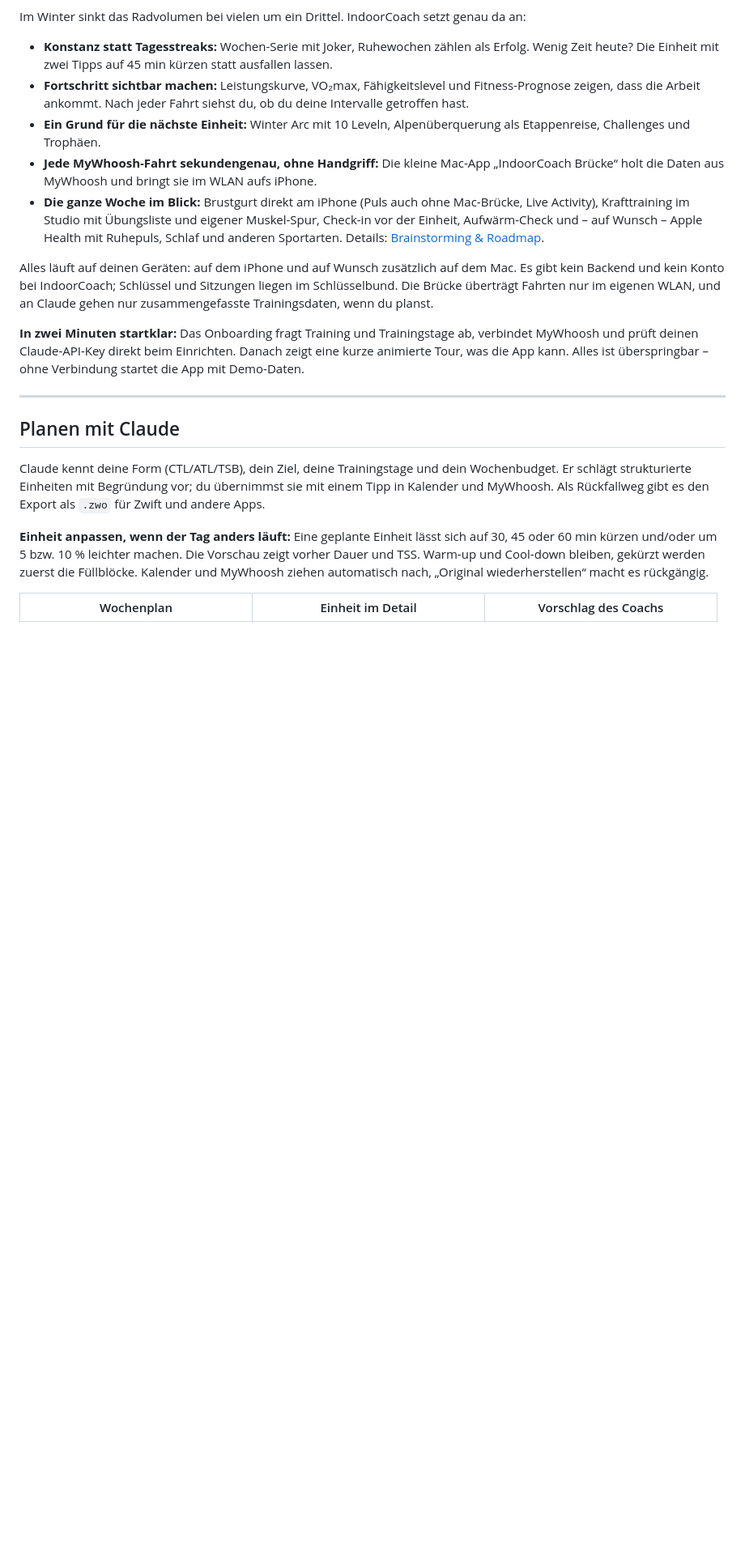
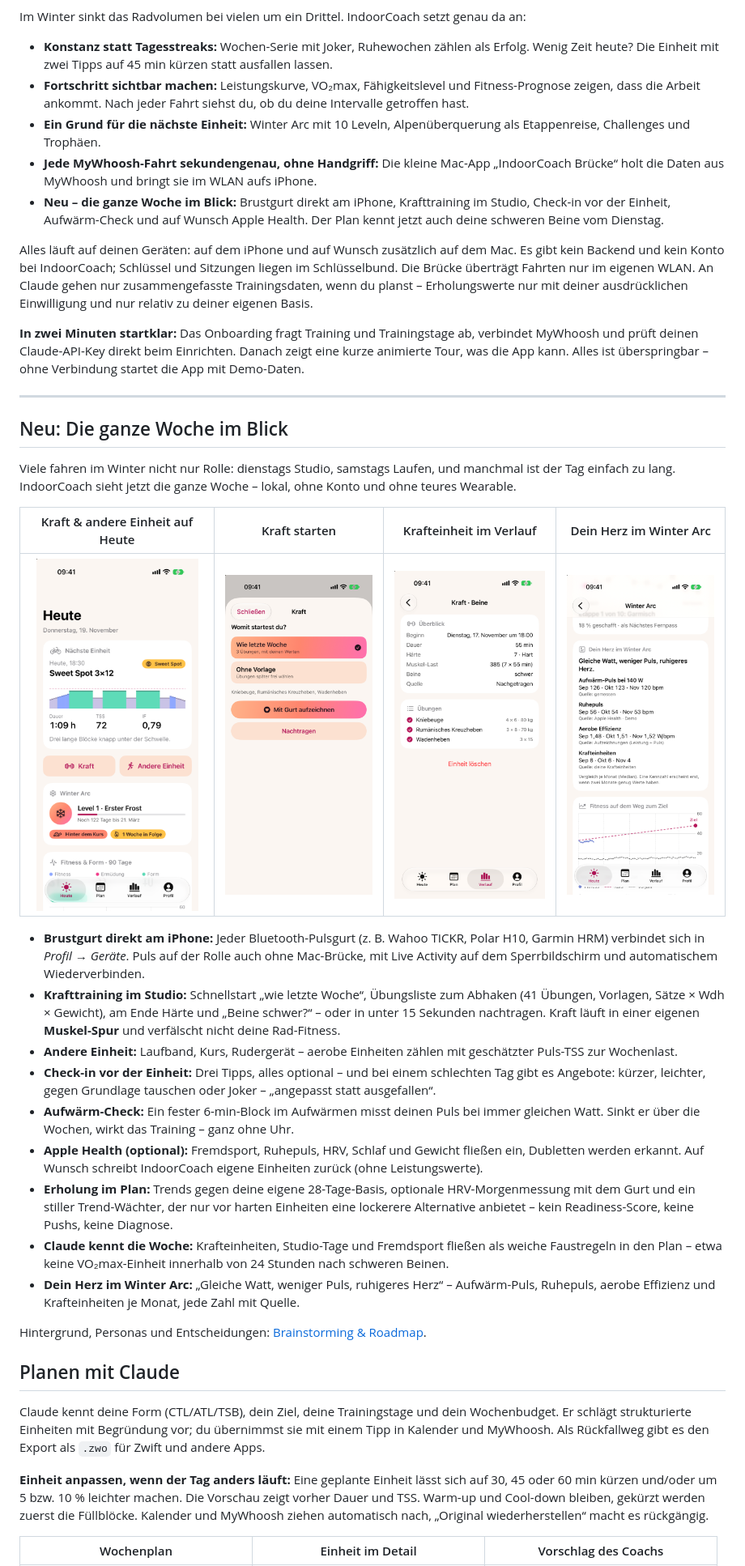
Before and after one commit to jpfrehe/IndoorCoach, a Markdown page: README.md, the part around one of its changes. Shown at 81% size. Rendered like a GitHub page; pictures changed too: docs/screenshots/17-heute-kraft.png (added), docs/screenshots/18-kraft-start.png (added), docs/screenshots/19-kraft-detail.png (added); blank space fills up the shorter version.

Commit message:
Release 0.2: README bewirbt „Die ganze Woche im Blick“ mit neuen Screenshots, Version 0.2
Co-Authored-By: Claude Opus 5.5 <noreply@anthropic.com>

```diff
--- a/README.md
+++ b/README.md
@@ -22,13 +22,33 @@ Im Winter sinkt das Radvolumen bei vielen um ein Drittel. IndoorCoach setzt gena
 - **Fortschritt sichtbar machen:** Leistungskurve, VO₂max, Fähigkeitslevel und Fitness-Prognose zeigen, dass die Arbeit ankommt. Nach jeder Fahrt siehst du, ob du deine Intervalle getroffen hast.
 - **Ein Grund für die nächste Einheit:** Winter Arc mit 10 Leveln, Alpenüberquerung als Etappenreise, Challenges und Trophäen.
 - **Jede MyWhoosh-Fahrt sekundengenau, ohne Handgriff:** Die kleine Mac-App „IndoorCoach Brücke“ holt die Daten aus MyWhoosh und bringt sie im WLAN aufs iPhone.
-- **Die ganze Woche im Blick:** Brustgurt direkt am iPhone (Puls auch ohne Mac-Brücke, Live Activity), Krafttraining im Studio mit Übungsliste und eigener Muskel-Spur, Check-in vor der Einheit, Aufwärm-Check und – auf Wunsch – Apple Health mit Ruhepuls, Schlaf und anderen Sportarten. Details: [Brainstorming & Roadmap](docs/17-BRAINSTORM-DATENQUELLEN-ALLTAG.md).
+- **Neu – die ganze Woche im Blick:** Brustgurt direkt am iPhone, Krafttraining im Studio, Check-in vor der Einheit, Aufwärm-Check und auf Wunsch Apple Health. Der Plan kennt jetzt auch deine schweren Beine vom Dienstag.
 
-Alles läuft auf deinen Geräten: auf dem iPhone und auf Wunsch zusätzlich auf dem Mac. Es gibt kein Backend und kein Konto bei IndoorCoach; Schlüssel und Sitzungen liegen im Schlüsselbund. Die Brücke überträgt Fahrten nur im eigenen WLAN, und an Claude gehen nur zusammengefasste Trainingsdaten, wenn du planst.
+Alles läuft auf deinen Geräten: auf dem iPhone und auf Wunsch zusätzlich auf dem Mac. Es gibt kein Backend und kein Konto bei IndoorCoach; Schlüssel und Sitzungen liegen im Schlüsselbund. Die Brücke überträgt Fahrten nur im eigenen WLAN. An Claude gehen nur zusammengefasste Trainingsdaten, wenn du planst – Erholungswerte nur mit deiner ausdrücklichen Einwilligung und nur relativ zu deiner eigenen Basis.
 
 **In zwei Minuten startklar:** Das Onboarding fragt Training und Trainingstage ab, verbindet MyWhoosh und prüft deinen Claude-API-Key direkt beim Einrichten. Danach zeigt eine kurze animierte Tour, was die App kann. Alles ist überspringbar – ohne Verbindung startet die App mit Demo-Daten.
 
 ---
+
+## Neu: Die ganze Woche im Blick
+
+Viele fahren im Winter nicht nur Rolle: dienstags Studio, samstags Laufen, und manchmal ist der Tag einfach zu lang. IndoorCoach sieht jetzt die ganze Woche – lokal, ohne Konto und ohne teures Wearable.
+
+| Kraft & andere Einheit auf Heute | Kraft starten | Krafteinheit im Verlauf | Dein Herz im Winter Arc |
+|:---:|:---:|:---:|:---:|
+| <img src="docs/screenshots/17-heute-kraft.png" width="200" alt="Heute mit Schnellstart Kraft und Andere Einheit"> | <img src="docs/screenshots/18-kraft-start.png" width="200" alt="Kraft starten: wie letzte Woche, mit Gurt aufzeichnen oder nachtragen"> | <img src="docs/screenshots/19-kraft-detail.png" width="200" alt="Krafteinheit Beine: Härte 7, Muskel-Last 385, Übungen mit Sätzen und Gewicht"> | <img src="docs/screenshots/20-herz-winterarc.png" width="200" alt="Dein Herz im Winter Arc: Aufwärm-Puls, Ruhepuls, aerobe Effizienz und Krafteinheiten je Monat"> |
+
+- **Brustgurt direkt am iPhone:** Jeder Bluetooth-Pulsgurt (z. B. Wahoo TICKR, Polar H10, Garmin HRM) verbindet sich in *Profil → Geräte*. Puls auf der Rolle auch ohne Mac-Brücke, mit Live Activity auf dem Sperrbildschirm und automatischem Wiederverbinden.
+- **Krafttraining im Studio:** Schnellstart „wie letzte Woche“, Übungsliste zum Abhaken (41 Übungen, Vorlagen, Sätze × Wdh × Gewicht), am Ende Härte und „Beine schwer?“ – oder in unter 15 Sekunden nachtragen. Kraft läuft in einer eigenen **Muskel-Spur** und verfälscht nicht deine Rad-Fitness.
+- **Andere Einheit:** Laufband, Kurs, Rudergerät – aerobe Einheiten zählen mit geschätzter Puls-TSS zur Wochenlast.
+- **Check-in vor der Einheit:** Drei Tipps, alles optional – und bei einem schlechten Tag gibt es Angebote: kürzer, leichter, gegen Grundlage tauschen oder Joker – „angepasst statt ausgefallen“.
+- **Aufwärm-Check:** Ein fester 6-min-Block im Aufwärmen misst deinen Puls bei immer gleichen Watt. Sinkt er über die Wochen, wirkt das Training – ganz ohne Uhr.
+- **Apple Health (optional):** Fremdsport, Ruhepuls, HRV, Schlaf und Gewicht fließen ein, Dubletten werden erkannt. Auf Wunsch schreibt IndoorCoach eigene Einheiten zurück (ohne Leistungswerte).
+- **Erholung im Plan:** Trends gegen deine eigene 28-Tage-Basis, optionale HRV-Morgenmessung mit dem Gurt und ein stiller Trend-Wächter, der nur vor harten Einheiten eine lockerere Alternative anbietet – kein Readiness-Score, keine Pushs, keine Diagnose.
+- **Claude kennt die Woche:** Krafteinheiten, Studio-Tage und Fremdsport fließen als weiche Faustregeln in den Plan – etwa keine VO₂max-Einheit innerhalb von 24 Stunden nach schweren Beinen.
+- **Dein Herz im Winter Arc:** „Gleiche Watt, weniger Puls, ruhigeres Herz“ – Aufwärm-Puls, Ruhepuls, aerobe Effizienz und Krafteinheiten je Monat, jede Zahl mit Quelle.
+
+Hintergrund, Personas und Entscheidungen: [Brainstorming & Roadmap](docs/17-BRAINSTORM-DATENQUELLEN-ALLTAG.md).
 
 ## Planen mit Claude
 
```
Also changed, not shown: other parts of README.md (+4 -0 lines), docs/04-STATUS.md (+1 -1 lines), 1 other file.
